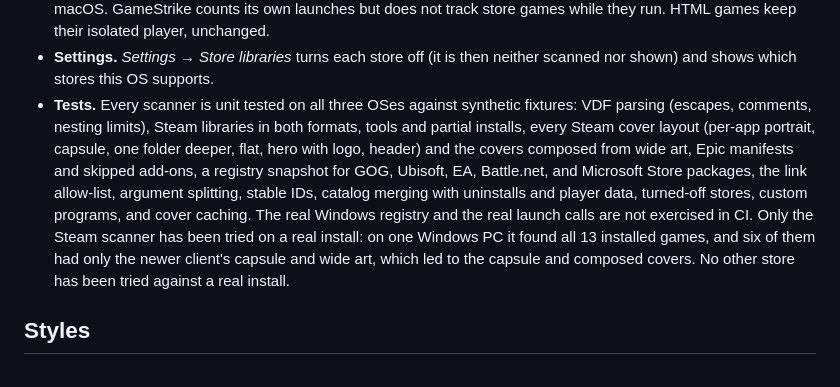
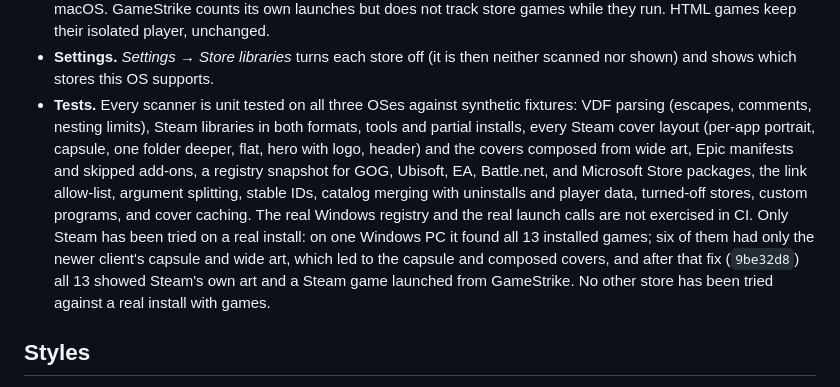
Before and after one commit to Gerbzz/GameStrike, a Markdown page: docs/LAUNCHER_UI.md, the part around the change. Rendered like a GitHub page.

```diff
--- a/docs/LAUNCHER_UI.md
+++ b/docs/LAUNCHER_UI.md
@@ -55,7 +55,7 @@ GameStrike finds the games other launchers have installed on this computer and l
 - **Covers.** Store art is untrusted like any cover: decoded with the same limits, scaled (or composed from Steam's wide art), re-encoded as PNG, and cached with each source's path, size, and time, so it is decoded again only when it changes.
 - **Launching.** The page names a game by ID only. What to start comes from GameStrike's catalog and is checked right before use: links must use one of the store schemes above and contain only URL-safe characters; programs must have absolute paths, and their arguments (at most 32, 1024 characters in all, no NUL) are passed as a list, never through a shell. Links open through `ShellExecuteW` on Windows, `xdg-open` on Linux, and `open` on macOS. GameStrike counts its own launches but does not track store games while they run. HTML games keep their isolated player, unchanged.
 - **Settings.** *Settings → Store libraries* turns each store off (it is then neither scanned nor shown) and shows which stores this OS supports.
-- **Tests.** Every scanner is unit tested on all three OSes against synthetic fixtures: VDF parsing (escapes, comments, nesting limits), Steam libraries in both formats, tools and partial installs, every Steam cover layout (per-app portrait, capsule, one folder deeper, flat, hero with logo, header) and the covers composed from wide art, Epic manifests and skipped add-ons, a registry snapshot for GOG, Ubisoft, EA, Battle.net, and Microsoft Store packages, the link allow-list, argument splitting, stable IDs, catalog merging with uninstalls and player data, turned-off stores, custom programs, and cover caching. The real Windows registry and the real launch calls are not exercised in CI. Only the Steam scanner has been tried on a real install: on one Windows PC it found all 13 installed games, and six of them had only the newer client's capsule and wide art, which led to the capsule and composed covers. No other store has been tried against a real install.
+- **Tests.** Every scanner is unit tested on all three OSes against synthetic fixtures: VDF parsing (escapes, comments, nesting limits), Steam libraries in both formats, tools and partial installs, every Steam cover layout (per-app portrait, capsule, one folder deeper, flat, hero with logo, header) and the covers composed from wide art, Epic manifests and skipped add-ons, a registry snapshot for GOG, Ubisoft, EA, Battle.net, and Microsoft Store packages, the link allow-list, argument splitting, stable IDs, catalog merging with uninstalls and player data, turned-off stores, custom programs, and cover caching. The real Windows registry and the real launch calls are not exercised in CI. Only Steam has been tried on a real install: on one Windows PC it found all 13 installed games; six of them had only the newer client's capsule and wide art, which led to the capsule and composed covers, and after that fix (`9be32d8`) all 13 showed Steam's own art and a Steam game launched from GameStrike. No other store has been tried against a real install with games.
 
 ## Styles
 
```
Also changed, not shown: README.md (+1 -1 lines).
